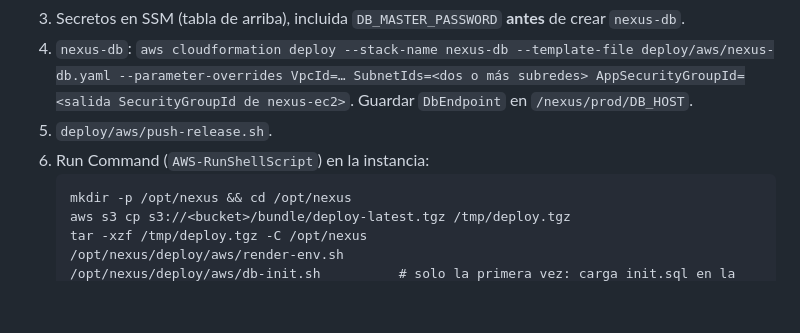
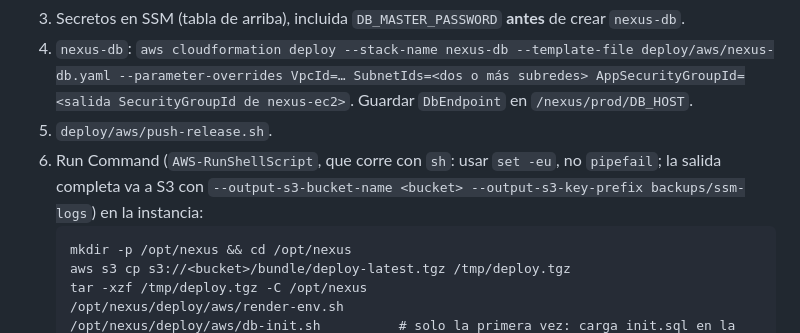
Before and after one commit to SuzuNohara/akuzuspring, a Markdown page: deploy/aws/README.md, the part around the change. Rendered like a GitHub page; blank space fills up the shorter version.

Commit message:
docs(deploy): Run Command corre con sh y sus logs van a S3 [nexus-deploy]
Co-Authored-By: Claude Opus 5.5 <noreply@anthropic.com>

````diff
--- a/deploy/aws/README.md
+++ b/deploy/aws/README.md
@@ -36,7 +36,8 @@ Sin dominio: `SITE_ADDRESS=:80` y `PUBLIC_URL=http://<elastic-ip>`. Con dominio:
 3. Secretos en SSM (tabla de arriba), incluida `DB_MASTER_PASSWORD` **antes** de crear `nexus-db`.
 4. `nexus-db`: `aws cloudformation deploy --stack-name nexus-db --template-file deploy/aws/nexus-db.yaml --parameter-overrides VpcId=… SubnetIds=<dos o más subredes> AppSecurityGroupId=<salida SecurityGroupId de nexus-ec2>`. Guardar `DbEndpoint` en `/nexus/prod/DB_HOST`.
 5. `deploy/aws/push-release.sh`.
-6. Run Command (`AWS-RunShellScript`) en la instancia:
+6. Run Command (`AWS-RunShellScript`, que corre con `sh`: usar `set -eu`, no `pipefail`; la salida completa va a
+   S3 con `--output-s3-bucket-name <bucket> --output-s3-key-prefix backups/ssm-logs`) en la instancia:
    ```
    mkdir -p /opt/nexus && cd /opt/nexus
    aws s3 cp s3://<bucket>/bundle/deploy-latest.tgz /tmp/deploy.tgz
````
